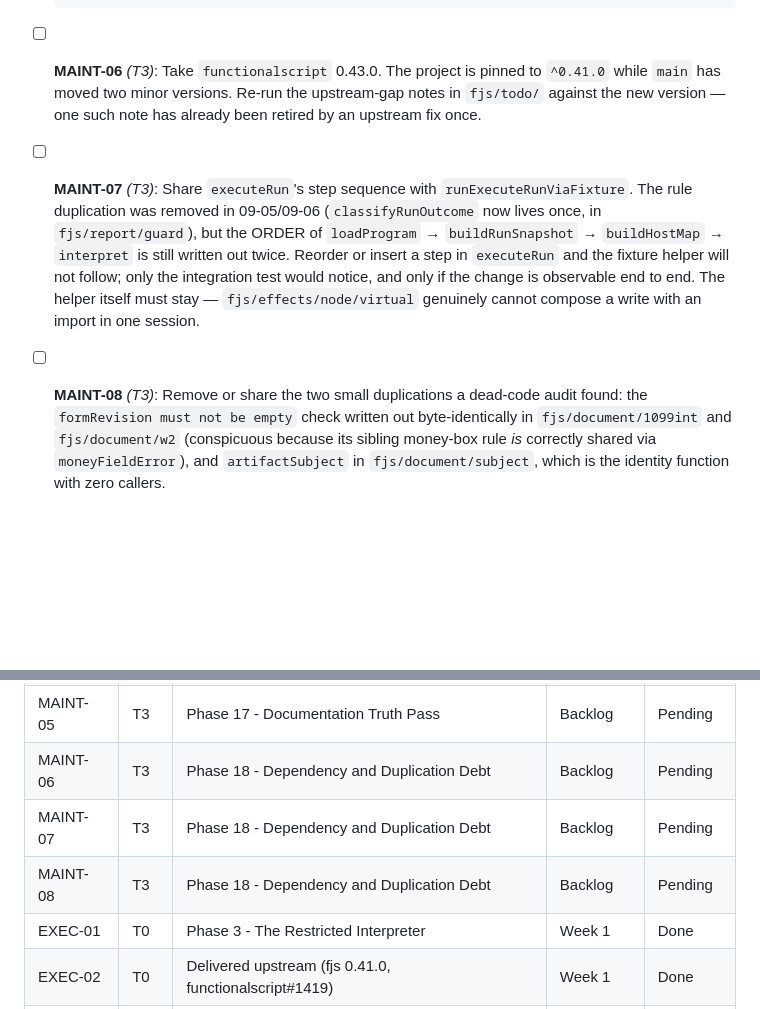
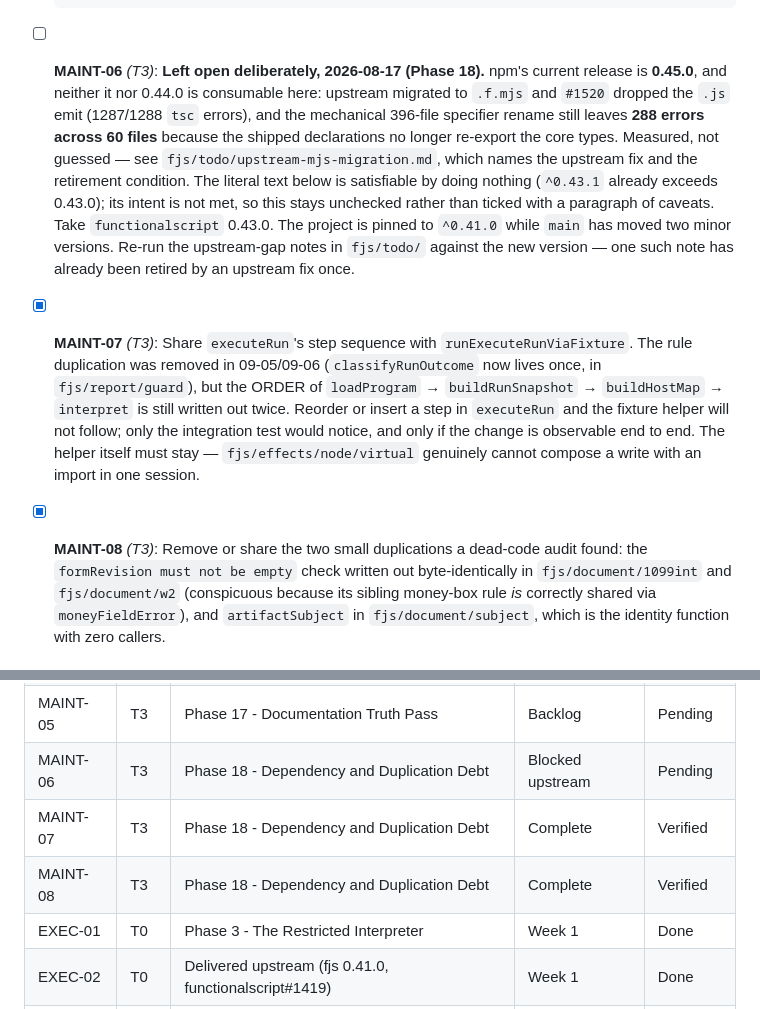
Before and after one commit to o2alexanderfedin/finance, a Markdown page: .planning/REQUIREMENTS.md, 2 parts joined by grey strips. Rendered like a GitHub page; blank space fills up the shorter version.

Commit message:
docs(18): Phase 18 summary, validation sign-off, requirement status
MAINT-07 and MAINT-08 complete and verified; MAINT-06 left open with the measured reason,
because npm's current functionalscript cannot be consumed without a project-wide migration.

Three of this phase's four premises were stale and were re-derived: the proof floor (916 ->
2024), the formRevision population (two/six -> fourteen), and the dependency target
(0.43.0/0.44.0 -> 0.45.0, unconsumable).

```diff
--- a/.planning/REQUIREMENTS.md
+++ b/.planning/REQUIREMENTS.md
@@ -595,11 +595,19 @@ so they are scheduled rather than remembered. All are T3 — none blocks the v1
       The note now widens the destructuring to `const [pr, pv]` first and compares
       `pv.protocolVersion`, with the broken version quoted so the correction is checkable.
 
-- [ ] **MAINT-06** *(T3)*: Take `functionalscript` 0.43.0. The project is pinned to `^0.41.0` while
+- [ ] **MAINT-06** *(T3)*: **Left open deliberately, 2026-08-17 (Phase 18).** npm's current
+      release is **0.45.0**, and neither it nor 0.44.0 is consumable here: upstream migrated to
+      `.f.mjs` and `#1520` dropped the `.js` emit (1287/1288 `tsc` errors), and the mechanical
+      396-file specifier rename still leaves **288 errors across 60 files** because the shipped
+      declarations no longer re-export the core types. Measured, not guessed — see
+      `fjs/todo/upstream-mjs-migration.md`, which names the upstream fix and the retirement
+      condition. The literal text below is satisfiable by doing nothing (`^0.43.1` already
+      exceeds 0.43.0); its intent is not met, so this stays unchecked rather than ticked with a
+      paragraph of caveats. Take `functionalscript` 0.43.0. The project is pinned to `^0.41.0` while
       `main` has moved two minor versions. Re-run the upstream-gap notes in `fjs/todo/` against the
       new version — one such note has already been retired by an upstream fix once.
 
-- [ ] **MAINT-07** *(T3)*: Share `executeRun`'s step sequence with `runExecuteRunViaFixture`.
+- [x] **MAINT-07** *(T3)*: Share `executeRun`'s step sequence with `runExecuteRunViaFixture`.
       The rule duplication was removed in 09-05/09-06 (`classifyRunOutcome` now lives once, in
       `fjs/report/guard`), but the ORDER of `loadProgram` → `buildRunSnapshot` → `buildHostMap` →
       `interpret` is still written out twice. Reorder or insert a step in `executeRun` and the
@@ -607,7 +615,7 @@ so they are scheduled rather than remembered. All are T3 — none blocks the v1
       is observable end to end. The helper itself must stay — `fjs/effects/node/virtual` genuinely
       cannot compose a write with an import in one session.
 
-- [ ] **MAINT-08** *(T3)*: Remove or share the two small duplications a dead-code audit found: the
+- [x] **MAINT-08** *(T3)*: Remove or share the two small duplications a dead-code audit found: the
       `formRevision must not be empty` check written out byte-identically in
       `fjs/document/1099int` and `fjs/document/w2` (conspicuous because its sibling money-box rule
       *is* correctly shared via `moneyFieldError`), and `artifactSubject` in
@@ -1237,9 +1245,9 @@ them. Week 0 is research's addition in front of the plan's Week 1.
 | MAINT-03 | T3 | Phase 17 - Documentation Truth Pass | Backlog | Pending |
 | MAINT-04 | T3 | Phase 17 - Documentation Truth Pass | Backlog | Pending |
 | MAINT-05 | T3 | Phase 17 - Documentation Truth Pass | Backlog | Pending |
-| MAINT-06 | T3 | Phase 18 - Dependency and Duplication Debt | Backlog | Pending |
-| MAINT-07 | T3 | Phase 18 - Dependency and Duplication Debt | Backlog | Pending |
-| MAINT-08 | T3 | Phase 18 - Dependency and Duplication Debt | Backlog | Pending |
+| MAINT-06 | T3 | Phase 18 - Dependency and Duplication Debt | Blocked upstream | Pending |
+| MAINT-07 | T3 | Phase 18 - Dependency and Duplication Debt | Complete | Verified |
+| MAINT-08 | T3 | Phase 18 - Dependency and Duplication Debt | Complete | Verified |
 | EXEC-01 | T0 | Phase 3 - The Restricted Interpreter | Week 1 | Done |
 | EXEC-02 | T0 | Delivered upstream (fjs 0.41.0, functionalscript#1419) | Week 1 | Done |
 | EXEC-03 | T0 | Phase 3 - The Restricted Interpreter | Week 1 | Done |
```
Also changed, not shown: 2 other files.
